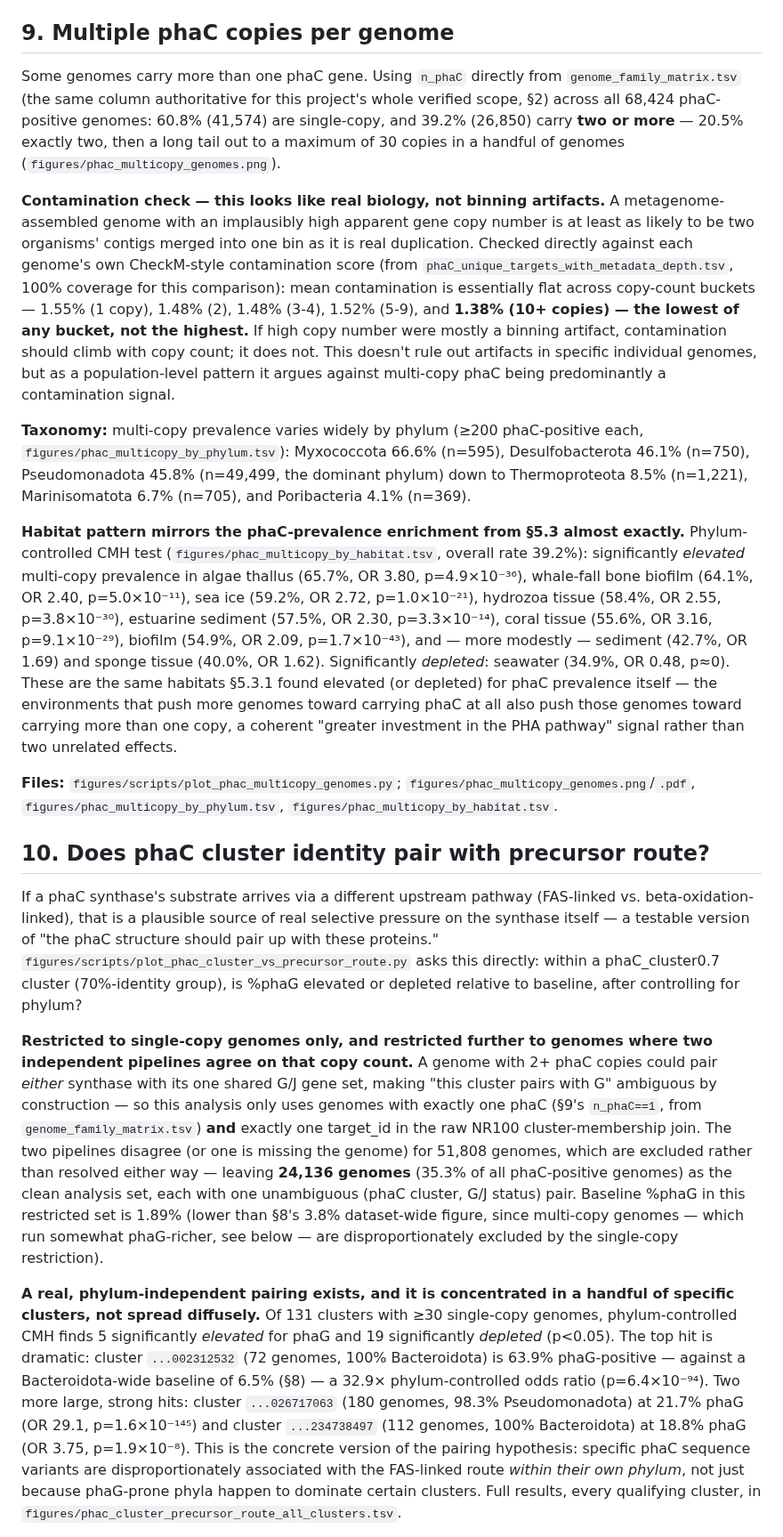
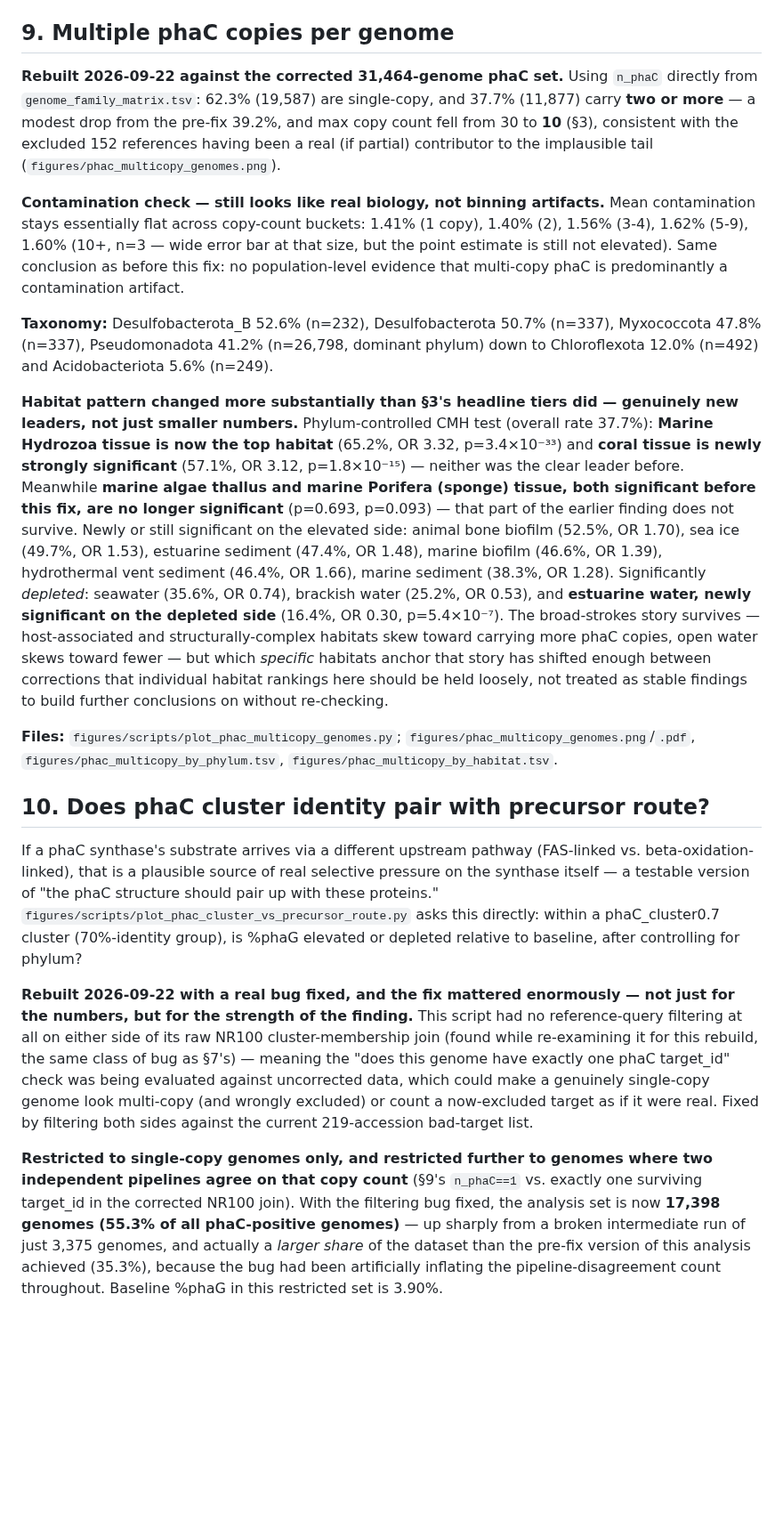
Before and after one commit to helloftroy/phaXYZ_Ocean_Atlas, a Markdown page: figures/PHA_CLEAN_RESULTS.md, the part around one of its changes. Shown at 89% size. Rendered like a GitHub page; blank space fills up the shorter version.

```diff
--- a/figures/PHA_CLEAN_RESULTS.md
+++ b/figures/PHA_CLEAN_RESULTS.md
@@ -318,13 +320,13 @@ Cluster "abundance" = distinct genomes carrying that cluster, not raw protein-hi
 
 ## 9. Multiple phaC copies per genome
 
-Some genomes carry more than one phaC gene. Using `n_phaC` directly from `genome_family_matrix.tsv` (the same column authoritative for this project's whole verified scope, §2) across all 68,424 phaC-positive genomes: 60.8% (41,574) are single-copy, and 39.2% (26,850) carry **two or more** — 20.5% exactly two, then a long tail out to a maximum of 30 copies in a handful of genomes (`figures/phac_multicopy_genomes.png`).
+**Rebuilt 2026-09-22 against the corrected 31,464-genome phaC set.** Using `n_phaC` directly from `genome_family_matrix.tsv`: 62.3% (19,587) are single-copy, and 37.7% (11,877) carry **two or more** — a modest drop from the pre-fix 39.2%, and max copy count fell from 30 to **10** (§3), consistent with the excluded 152 references having been a real (if partial) contributor to the implausible tail (`figures/phac_multicopy_genomes.png`).
 
-**Contamination check — this looks like real biology, not binning artifacts.** A metagenome-assembled genome with an implausibly high apparent gene copy number is at least as likely to be two organisms' contigs merged into one bin as it is real duplication. Checked directly against each genome's own CheckM-style contamination score (from `phaC_unique_targets_with_metadata_depth.tsv`, 100% coverage for this comparison): mean contamination is essentially flat across copy-count buckets — 1.55% (1 copy), 1.48% (2), 1.48% (3-4), 1.52% (5-9), and **1.38% (10+ copies) — the lowest of any bucket, not the highest.** If high copy number were mostly a binning artifact, contamination should climb with copy count; it does not. This doesn't rule out artifacts in specific individual genomes, but as a population-level pattern it argues against multi-copy phaC being predominantly a contamination signal.
+**Contamination check — still looks like real biology, not binning artifacts.** Mean contamination stays essentially flat across copy-count buckets: 1.41% (1 copy), 1.40% (2), 1.56% (3-4), 1.62% (5-9), 1.60% (10+, n=3 — wide error bar at that size, but the point estimate is still not elevated). Same conclusion as before this fix: no population-level evidence that multi-copy phaC is predominantly a contamination artifact.
 
-**Taxonomy:** multi-copy prevalence varies widely by phylum (≥200 phaC-positive each, `figures/phac_multicopy_by_phylum.tsv`): Myxococcota 66.6% (n=595), Desulfobacterota 46.1% (n=750), Pseudomonadota 45.8% (n=49,499, the dominant phylum) down to Thermoproteota 8.5% (n=1,221), Marinisomatota 6.7% (n=705), and Poribacteria 4.1% (n=369).
+**Taxonomy:** Desulfobacterota_B 52.6% (n=232), Desulfobacterota 50.7% (n=337), Myxococcota 47.8% (n=337), Pseudomonadota 41.2% (n=26,798, dominant phylum) down to Chloroflexota 12.0% (n=492) and Acidobacteriota 5.6% (n=249).
 
-**Habitat pattern mirrors the phaC-prevalence enrichment from §5.3 almost exactly.** Phylum-controlled CMH test (`figures/phac_multicopy_by_habitat.tsv`, overall rate 39.2%): significantly *elevated* multi-copy prevalence in algae thallus (65.7%, OR 3.80, p=4.9×10⁻³⁶), whale-fall bone biofilm (64.1%, OR 2.40, p=5.0×10⁻¹¹), sea ice (59.2%, OR 2.72, p=1.0×10⁻²¹), hydrozoa tissue (58.4%, OR 2.55, p=3.8×10⁻³⁰), estuarine sediment (57.5%, OR 2.30, p=3.3×10⁻¹⁴), coral tissue (55.6%, OR 3.16, p=9.1×10⁻²⁹), biofilm (54.9%, OR 2.09, p=1.7×10⁻⁴³), and — more modestly — sediment (42.7%, OR 1.69) and sponge tissue (40.0%, OR 1.62). Significantly *depleted*: seawater (34.9%, OR 0.48, p≈0). These are the same habitats §5.3.1 found elevated (or depleted) for phaC prevalence itself — the environments that push more genomes toward carrying phaC at all also push those genomes toward carrying more than one copy, a coherent "greater investment in the PHA pathway" signal rather than two unrelated effects.
+**Habitat pattern changed more substantially than §3's headline tiers did — genuinely new leaders, not just smaller numbers.** Phylum-controlled CMH test (overall rate 37.7%): **Marine Hydrozoa tissue is now the top habitat** (65.2%, OR 3.32, p=3.4×10⁻³³) and **coral tissue is newly strongly significant** (57.1%, OR 3.12, p=1.8×10⁻¹⁵) — neither was the clear leader before. Meanwhile **marine algae thallus and marine Porifera (sponge) tissue, both significant before this fix, are no longer significant** (p=0.693, p=0.093) — that part of the earlier finding does not survive. Newly or still significant on the elevated side: animal bone biofilm (52.5%, OR 1.70), sea ice (49.7%, OR 1.53), estuarine sediment (47.4%, OR 1.48), marine biofilm (46.6%, OR 1.39), hydrothermal vent sediment (46.4%, OR 1.66), marine sediment (38.3%, OR 1.28). Significantly *depleted*: seawater (35.6%, OR 0.74), brackish water (25.2%, OR 0.53), and **estuarine water, newly significant on the depleted side** (16.4%, OR 0.30, p=5.4×10⁻⁷). The broad-strokes story survives — host-associated and structurally-complex habitats skew toward carrying more phaC copies, open water skews toward fewer — but which *specific* habitats anchor that story has shifted enough between corrections that individual habitat rankings here should be held loosely, not treated as stable findings to build further conclusions on without re-checking.
 
 **Files:** `figures/scripts/plot_phac_multicopy_genomes.py`; `figures/phac_multicopy_genomes.png`/`.pdf`, `figures/phac_multicopy_by_phylum.tsv`, `figures/phac_multicopy_by_habitat.tsv`.
 
@@ -332,7 +334,7 @@ Some genomes carry more than one phaC gene. Using `n_phaC` directly from `genome
 
 If a phaC synthase's substrate arrives via a different upstream pathway (FAS-linked vs. beta-oxidation-linked), that is a plausible source of real selective pressure on the synthase itself — a testable version of "the phaC structure should pair up with these proteins." `figures/scripts/plot_phac_cluster_vs_precursor_route.py` asks this directly: within a phaC_cluster0.7 cluster (70%-identity group), is %phaG elevated or depleted relative to baseline, after controlling for phylum?
 
-**Restricted to single-copy genomes only, and restricted further to genomes where two independent pipelines agree on that copy count.** A genome with 2+ phaC copies could pair *either* synthase with its one shared G/J gene set, making "this cluster pairs with G" ambiguous by construction — so this analysis only uses genomes with exactly one phaC (§9's `n_phaC==1`, from `genome_family_matrix.tsv`) **and** exactly one target_id in the raw NR100 cluster-membership join. The two pipelines disagree (or one is missing the genome) for 51,808 genomes, which are excluded rather than resolved either way — leaving **24,136 genomes** (35.3% of all phaC-positive genomes) as the clean analysis set, each with one unambiguous (phaC cluster, G/J status) pair. Baseline %phaG in this restricted set is 1.89% (lower than §8's 3.8% dataset-wide figure, since multi-copy genomes — which run somewhat phaG-richer, see below — are disproportionately excluded by the single-copy restriction).
+**Rebuilt 2026-09-22 with a real bug fixed, and the fix mattered enormously — not just for the numbers, but for the strength of the finding.** This script had no reference-query filtering at all on either side of its raw NR100 cluster-membership join (found while re-examining it for this rebuild, the same class of bug as §7's) — meaning the "does this genome have exactly one phaC target_id" check was being evaluated against uncorrected data, which could make a genuinely single-copy genome look multi-copy (and wrongly excluded) or count a now-excluded target as if it were real. Fixed by filtering both sides against the current 219-accession bad-target list.
 
-**A real, phylum-independent pairing exists, and it is concentrated in a handful of specific clusters, not spread diffusely.** Of 131 clusters with ≥30 single-copy genomes, phylum-controlled CMH finds 5 significantly *elevated* for phaG and 19 significantly *depleted* (p<0.05). The top hit is dramatic: cluster `...002312532` (72 genomes, 100% Bacteroidota) is 63.9% phaG-positive — against a Bacteroidota-wide baseline of 6.5% (§8) — a 32.9× phylum-controlled odds ratio (p=6.4×10⁻⁹⁴). Two more large, strong hits: cluster `...026717063` (180 genomes, 98.3% Pseudomonadota) at 21.7% phaG (OR 29.1, p=1.6×10⁻¹⁴⁵) and cluster `...234738497` (112 genomes, 100% Bacteroidota) at 18.8% phaG (OR 3.75, p=1.9×10⁻⁸). This is the concrete version of the pairing hypothesis: specific phaC sequence variants are disproportionately associated with the FAS-linked route *within their own phylum*, not just because phaG-prone phyla happen to dominate certain clusters. Full results, every qualifying cluster, in `figures/phac_cluster_precursor_route_all_clusters.tsv`.
+**Restricted to single-copy genomes only, and restricted further to genomes where two independent pipelines agree on that copy count** (§9's `n_phaC==1` vs. exactly one surviving target_id in the corrected NR100 join). With the filtering bug fixed, the analysis set is now **17,398 genomes (55.3% of all phaC-positive genomes)** — up sharply from a broken intermediate run of just 3,375 genomes, and actually a *larger share* of the dataset than the pre-fix version of this analysis achieved (35.3%), because the bug had been artificially inflating the pipeline-disagreement count throughout. Baseline %phaG in this restricted set is 3.90%.
 
```
Also changed, not shown: other parts of figures/PHA_CLEAN_RESULTS.md (+6 -2 lines), figures/phac_cluster_vs_precursor_route.png, figures/phac_multicopy_genomes.png, 6 other files.
